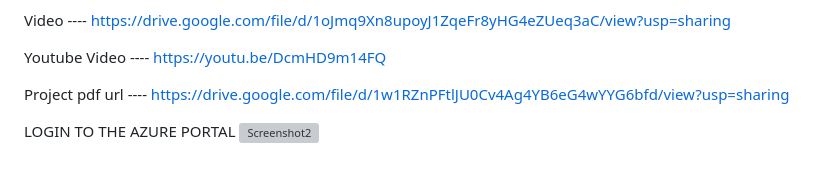
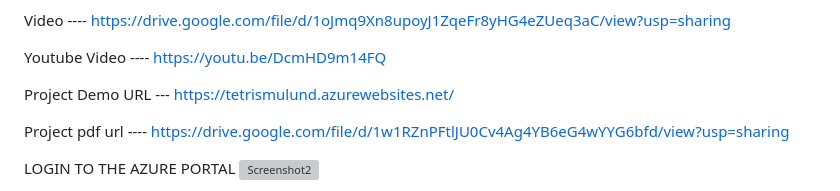
Before and after one commit to ParthDalvi2001/GameAppTetris, a Markdown page: README.md, the part around the change. Drawn GitHub-style; blank space fills up the shorter version; grey boxes are pictures that could not be loaded.

```diff
--- a/README.md
+++ b/README.md
@@ -13,6 +13,9 @@ Prerequisites :
 Video ---- https://drive.google.com/file/d/1oJmq9Xn8upoyJ1ZqeFr8yHG4eZUeq3aC/view?usp=sharing
 
 Youtube Video ---- https://youtu.be/DcmHD9m14FQ
+
+Project Demo URL ---
+https://tetrismulund.azurewebsites.net/
 
 Project pdf url ---- https://drive.google.com/file/d/1w1RZnPFtlJU0Cv4Ag4YB6eG4wYYG6bfd/view?usp=sharing
 
```
